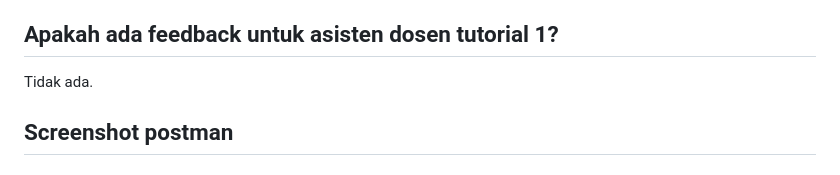
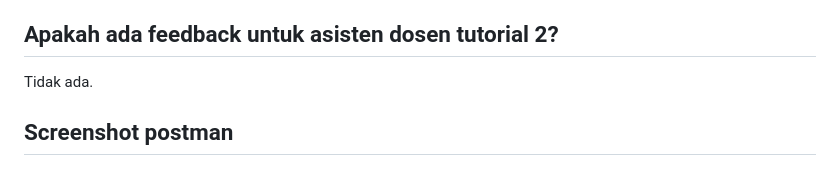
Before and after one commit to kurrorro/kick-corner, a Markdown page: README.md, the part around the change. Drawn GitHub-style.

Commit message:
Tugas Individu 3 - upd README.md

```diff
--- a/README.md
+++ b/README.md
@@ -274,7 +274,7 @@ Untuk 4 fungsi pertama tujuannya sama, yaitu mengambil data dari model Product l
     - `<p class="description">{{ product.description }}</p>`
   - Memberi styling dengan CSS
 
-## Apakah ada feedback untuk asisten dosen tutorial 1?
+## Apakah ada feedback untuk asisten dosen tutorial 2?
 
 Tidak ada.
 
```
